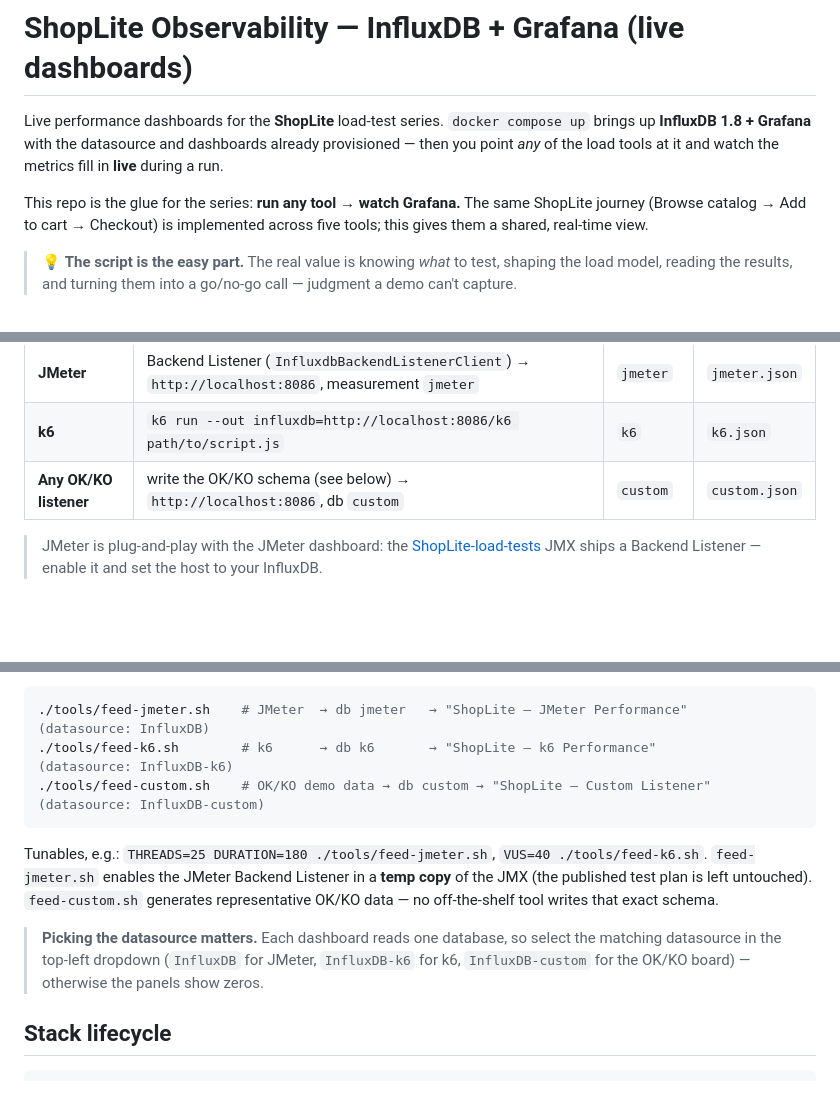
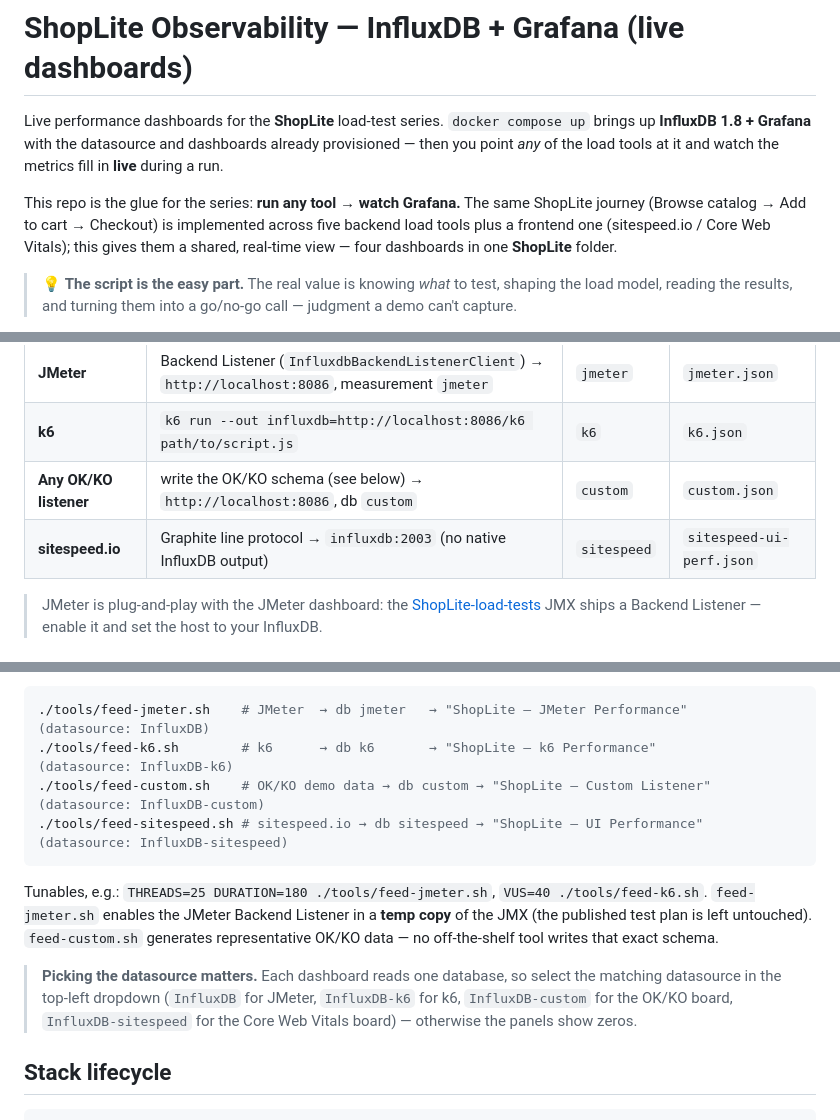
Before and after one commit to scherednychenko/ShopLite-observability, a Markdown page: README.md, 3 parts joined by grey strips. Drawn GitHub-style; blank space fills up the shorter version.

````diff
--- a/README.md
+++ b/README.md
@@ -7,7 +7,8 @@ in **live** during a run.
 
 This repo is the glue for the series: **run any tool → watch Grafana.** The same
 ShopLite journey (Browse catalog → Add to cart → Checkout) is implemented across five
-tools; this gives them a shared, real-time view.
+backend load tools plus a frontend one (sitespeed.io / Core Web Vitals); this gives them
+a shared, real-time view — four dashboards in one **ShopLite** folder.
 
 > 💡 **The script is the easy part.** The real value is knowing *what* to test, shaping
 > the load model, reading the results, and turning them into a go/no-go call — judgment a
@@ -43,6 +49,7 @@ Point a tool at InfluxDB and run it; the dashboard updates live:
 | **JMeter** | Backend Listener (`InfluxdbBackendListenerClient`) → `http://localhost:8086`, measurement `jmeter` | `jmeter` | `jmeter.json` |
 | **k6** | `k6 run --out influxdb=http://localhost:8086/k6 path/to/script.js` | `k6` | `k6.json` |
 | **Any OK/KO listener** | write the OK/KO schema (see below) → `http://localhost:8086`, db `custom` | `custom` | `custom.json` |
+| **sitespeed.io** | Graphite line protocol → `influxdb:2003` (no native InfluxDB output) | `sitespeed` | `sitespeed-ui-perf.json` |
 
 > JMeter is plug-and-play with the JMeter dashboard: the
 > [ShopLite-load-tests](https://github.com/scherednychenko/ShopLite-load-tests) JMX ships a
@@ -60,6 +67,7 @@ live. They assume the sibling repos are checked out next to this one (override w
 ./tools/feed-jmeter.sh    # JMeter  → db jmeter   → "ShopLite — JMeter Performance"   (datasource: InfluxDB)
 ./tools/feed-k6.sh        # k6      → db k6       → "ShopLite — k6 Performance"        (datasource: InfluxDB-k6)
 ./tools/feed-custom.sh    # OK/KO demo data → db custom → "ShopLite — Custom Listener" (datasource: InfluxDB-custom)
+./tools/feed-sitespeed.sh # sitespeed.io → db sitespeed → "ShopLite — UI Performance"  (datasource: InfluxDB-sitespeed)
 ```
 
 Tunables, e.g.: `THREADS=25 DURATION=180 ./tools/feed-jmeter.sh`, `VUS=40 ./tools/feed-k6.sh`.
@@ -69,7 +77,8 @@ data — no off-the-shelf tool writes that exact schema.
 
 > **Picking the datasource matters.** Each dashboard reads one database, so select the
 > matching datasource in the top-left dropdown (`InfluxDB` for JMeter, `InfluxDB-k6` for
-> k6, `InfluxDB-custom` for the OK/KO board) — otherwise the panels show zeros.
+> k6, `InfluxDB-custom` for the OK/KO board, `InfluxDB-sitespeed` for the Core Web Vitals
+> board) — otherwise the panels show zeros.
 
 ## Stack lifecycle
 
````
Also changed, not shown: other parts of README.md (+16 -1 lines), docs/img/sitespeed_dashboard.png (added), 6 other files.
